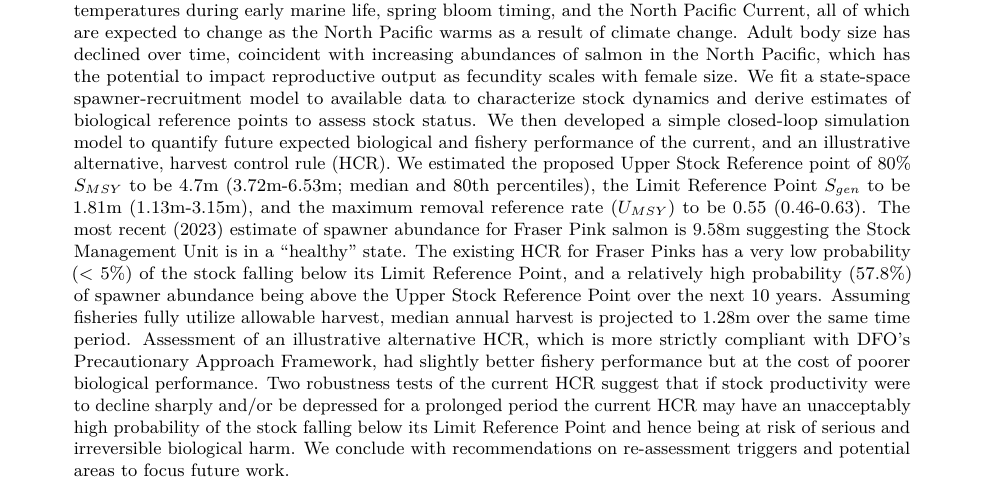
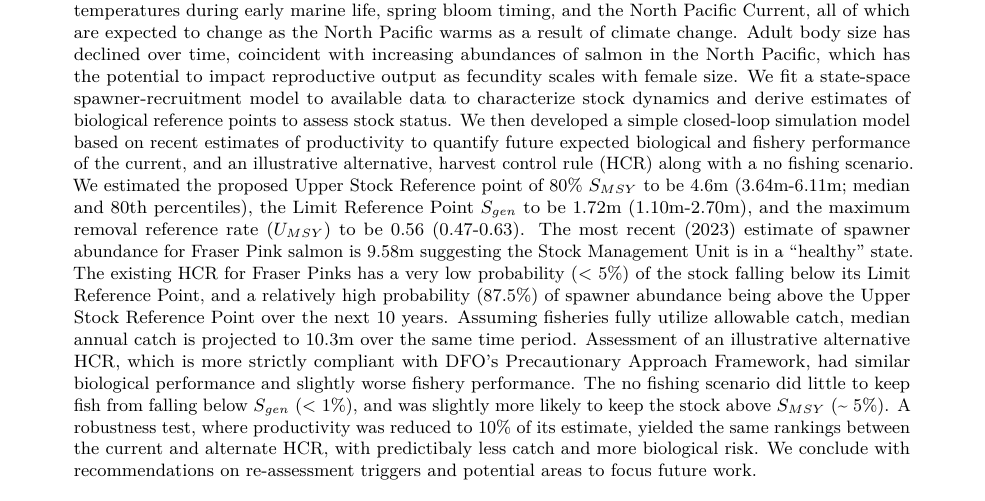
Before and after one commit to Pacific-salmon-assess/FR-PK-ResDoc, an R Markdown document (index.Rmd): part of the page, cut so that both start at the same text. Rendered offline with R 4.5, knitr and Pandoc, then LaTeX, with nearby package versions; drawn as R Markdown's standard PDF in place of the format the file asks for; some code elsewhere in the file could not run offline.

Commit message:
abstract update

```diff
--- a/index.Rmd
+++ b/index.Rmd
@@ -42,7 +42,7 @@ cat_no: "Fs70-6/2021-012E-PDF"
 citation_other_language: "Last, F.M. et Smith, A.B. Title Here (*Latin Species Name*). DFO Secr. can. des avis sci. du MPO. Doc. de rech 2019/nnn. iv + 13 p."
 
 abstract: |
- Fraser River Pink salmon spawn throughout the Fraser Basin and the Stock Management Unit is comprised of a single Conservation Unit. Landslides have occurred causing migratory impediments to returning adults at different periods with the most notable being Hells Gate in 1914 and more recently the Big Bar Landslide discovered in 2019. Fraser Pink salmon survival is associated with sea-surface temperatures during early marine life, spring bloom timing, and the North Pacific Current, all of which are expected to change as the North Pacific warms as a result of climate change. Adult body size has declined over time, coincident with increasing abundances of salmon in the North Pacific, which has the potential to impact reproductive output as fecundity scales with female size. We fit a state-space spawner-recruitment model to available data to characterize stock dynamics and derive estimates of biological reference points to assess stock status. We then developed a simple closed-loop simulation model to quantify future expected biological and fishery performance of the current, and an illustrative alternative, harvest control rule (HCR). We estimated the proposed Upper Stock Reference point of 80% $S_{MSY}$ to be 4.7m (3.72m-6.53m; median and 80th percentiles), the Limit Reference Point $S_{gen}$ to be 1.81m (1.13m-3.15m), and the maximum removal reference rate ($U_{MSY}$) to be 0.55 (0.46-0.63). The most recent (2023) estimate of spawner abundance for Fraser Pink salmon is 9.58m suggesting the Stock Management Unit is in a “healthy” state. The existing HCR for Fraser Pinks has a very low probability (< 5%) of the stock falling below its Limit Reference Point, and a relatively high probability (57.8%) of spawner abundance being above the Upper Stock Reference Point over the next 10 years. Assuming fisheries fully utilize allowable harvest, median annual harvest is projected to 1.28m over the same time period. Assessment of an illustrative alternative HCR, which is more strictly compliant with DFO’s Precautionary Approach Framework, had slightly better fishery performance but at the cost of poorer biological performance. Two robustness tests of the current HCR suggest that if stock productivity were to decline sharply and/or be depressed for a prolonged period the current HCR may have an unacceptably high probability of the stock falling below its Limit Reference Point and hence being at risk of serious and irreversible biological harm. We conclude with recommendations on re-assessment triggers and potential areas to focus future work.
+ Fraser River Pink salmon spawn throughout the Fraser Basin and the Stock Management Unit is comprised of a single Conservation Unit. Landslides have occurred causing migratory impediments to returning adults at different periods with the most notable being Hells Gate in 1914 and more recently the Big Bar Landslide discovered in 2019. Fraser Pink salmon survival is associated with sea-surface temperatures during early marine life, spring bloom timing, and the North Pacific Current, all of which are expected to change as the North Pacific warms as a result of climate change. Adult body size has declined over time, coincident with increasing abundances of salmon in the North Pacific, which has the potential to impact reproductive output as fecundity scales with female size. We fit a state-space spawner-recruitment model to available data to characterize stock dynamics and derive estimates of biological reference points to assess stock status. We then developed a simple closed-loop simulation model based on recent estimates of productivity to quantify future expected biological and fishery performance of the current, and an illustrative alternative, harvest control rule (HCR) along with a no fishing scenario. We estimated the proposed Upper Stock Reference point of 80% $S_{MSY}$ to be 4.6m (3.64m-6.11m; median and 80th percentiles), the Limit Reference Point $S_{gen}$ to be 1.72m (1.10m-2.70m), and the maximum removal reference rate ($U_{MSY}$) to be 0.56 (0.47-0.63). The most recent (2023) estimate of spawner abundance for Fraser Pink salmon is 9.58m suggesting the Stock Management Unit is in a “healthy” state. The existing HCR for Fraser Pinks has a very low probability (< 5%) of the stock falling below its Limit Reference Point, and a relatively high probability (87.5%) of spawner abundance being above the Upper Stock Reference Point over the next 10 years. Assuming fisheries fully utilize allowable catch, median annual catch is projected to 10.3m over the same time period. Assessment of an illustrative alternative HCR, which is more strictly compliant with DFO’s Precautionary Approach Framework, had similar biological performance and slightly worse fishery performance. The no fishing scenario did little to keep fish from falling below $S_{gen}$ (< 1%), and was slightly more likely to keep the stock above $S_{MSY}$ (~ 5%). A robustness test, where productivity was reduced to 10% of its estimate, yielded the same rankings between the current and alternate HCR, with predictibaly less catch and more biological risk. We conclude with recommendations on re-assessment triggers and potential areas to focus future work.
 
 french_abstract: |
   Voici
```
